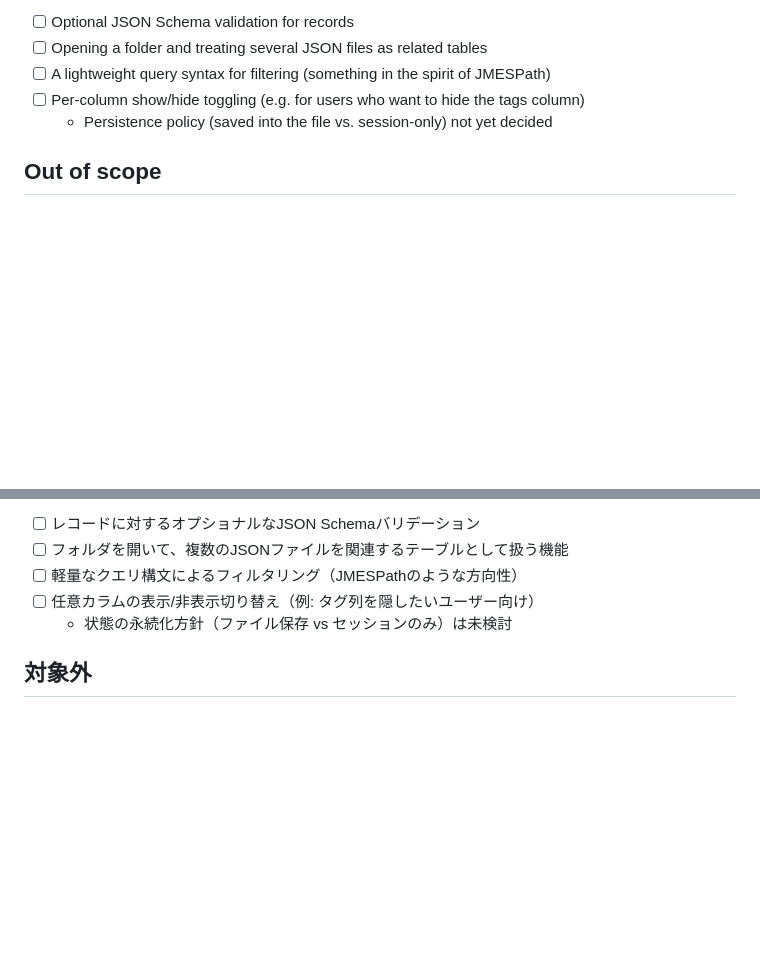
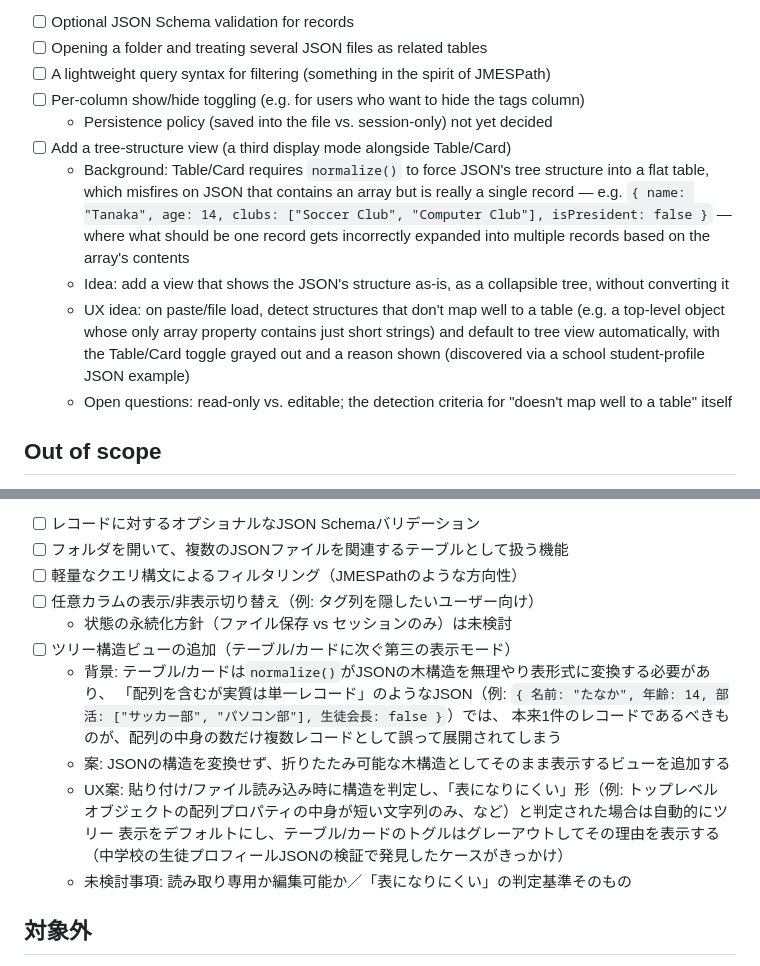
Before and after one commit to isheeta-yanacafe/json-ledger, a Markdown page: ROADMAP.md, 2 parts joined by grey strips. GitHub-like rendering; blank space fills up the shorter version.

Commit message:
Add tree-structure view idea to roadmap
Documents a proposed third display mode (alongside Table/Card) that
would show a JSON's tree structure as-is, without normalize()'s
flattening. Motivated by a case where a single-record JSON
containing an array (a school student profile with a clubs array)
gets misread as multiple records. Idea stage only — read-only vs.
editable, and the detection criteria for "doesn't map well to a
table," are both open questions.

```diff
--- a/ROADMAP.md
+++ b/ROADMAP.md
@@ -18,6 +18,18 @@ Today, JSON Ledger is scoped to editing a single JSON file at a time.
 - [ ] A lightweight query syntax for filtering (something in the spirit of JMESPath)
 - [ ] Per-column show/hide toggling (e.g. for users who want to hide the tags column)
   - Persistence policy (saved into the file vs. session-only) not yet decided
+- [ ] Add a tree-structure view (a third display mode alongside Table/Card)
+  - Background: Table/Card requires `normalize()` to force JSON's tree structure into a flat table,
+    which misfires on JSON that contains an array but is really a single record — e.g.
+    `{ name: "Tanaka", age: 14, clubs: ["Soccer Club", "Computer Club"], isPresident: false }` —
+    where what should be one record gets incorrectly expanded into multiple records based on the
+    array's contents
+  - Idea: add a view that shows the JSON's structure as-is, as a collapsible tree, without converting it
+  - UX idea: on paste/file load, detect structures that don't map well to a table (e.g. a top-level
+    object whose only array property contains just short strings) and default to tree view
+    automatically, with the Table/Card toggle grayed out and a reason shown
+    (discovered via a school student-profile JSON example)
+  - Open questions: read-only vs. editable; the detection criteria for "doesn't map well to a table" itself
 
 ## Out of scope
 
@@ -49,6 +61,17 @@ Thoughts and pull requests are welcome. For anything beyond a small fix, please
 - [ ] 軽量なクエリ構文によるフィルタリング（JMESPathのような方向性）
 - [ ] 任意カラムの表示/非表示切り替え（例: タグ列を隠したいユーザー向け）
   - 状態の永続化方針（ファイル保存 vs セッションのみ）は未検討
+- [ ] ツリー構造ビューの追加（テーブル/カードに次ぐ第三の表示モード）
+  - 背景: テーブル/カードは`normalize()`がJSONの木構造を無理やり表形式に変換する必要があり、
+    「配列を含むが実質は単一レコード」のようなJSON（例:
+    `{ 名前: "たなか", 年齢: 14, 部活: ["サッカー部", "パソコン部"], 生徒会長: false }`）では、
+    本来1件のレコードであるべきものが、配列の中身の数だけ複数レコードとして誤って展開されてしまう
+  - 案: JSONの構造を変換せず、折りたたみ可能な木構造としてそのまま表示するビューを追加する
+  - UX案: 貼り付け/ファイル読み込み時に構造を判定し、「表になりにくい」形（例: トップレベル
+    オブジェクトの配列プロパティの中身が短い文字列のみ、など）と判定された場合は自動的にツリー
+    表示をデフォルトにし、テーブル/カードのトグルはグレーアウトしてその理由を表示する
+    （中学校の生徒プロフィールJSONの検証で発見したケースがきっかけ）
+  - 未検討事項: 読み取り専用か編集可能か／「表になりにくい」の判定基準そのもの
 
 ## 対象外
 
```
